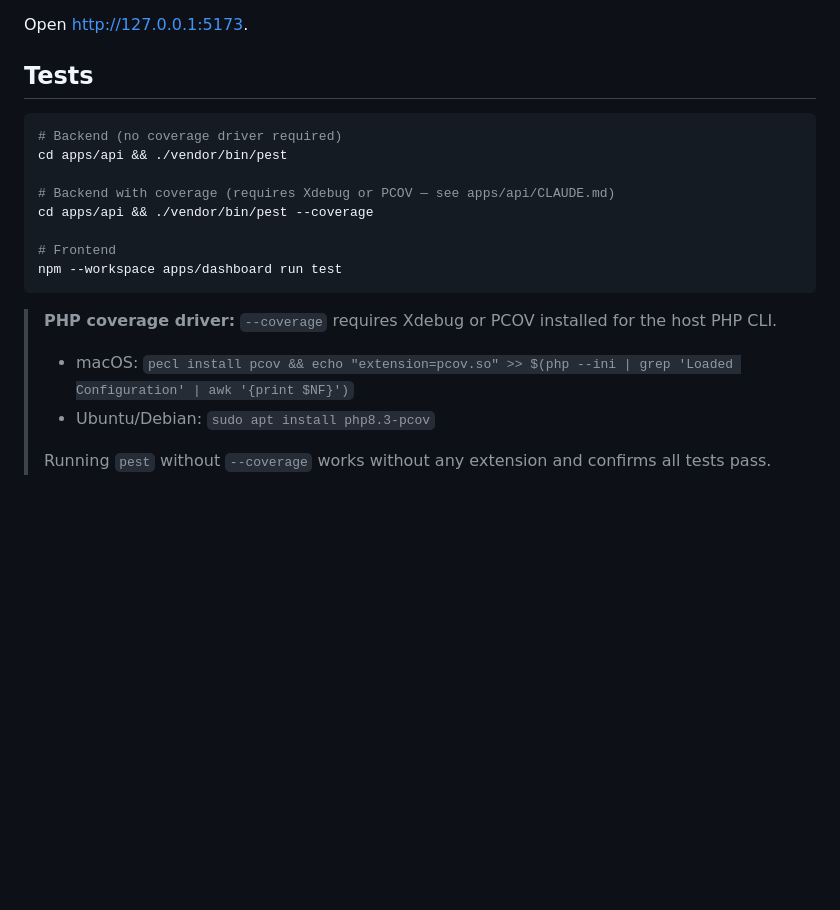
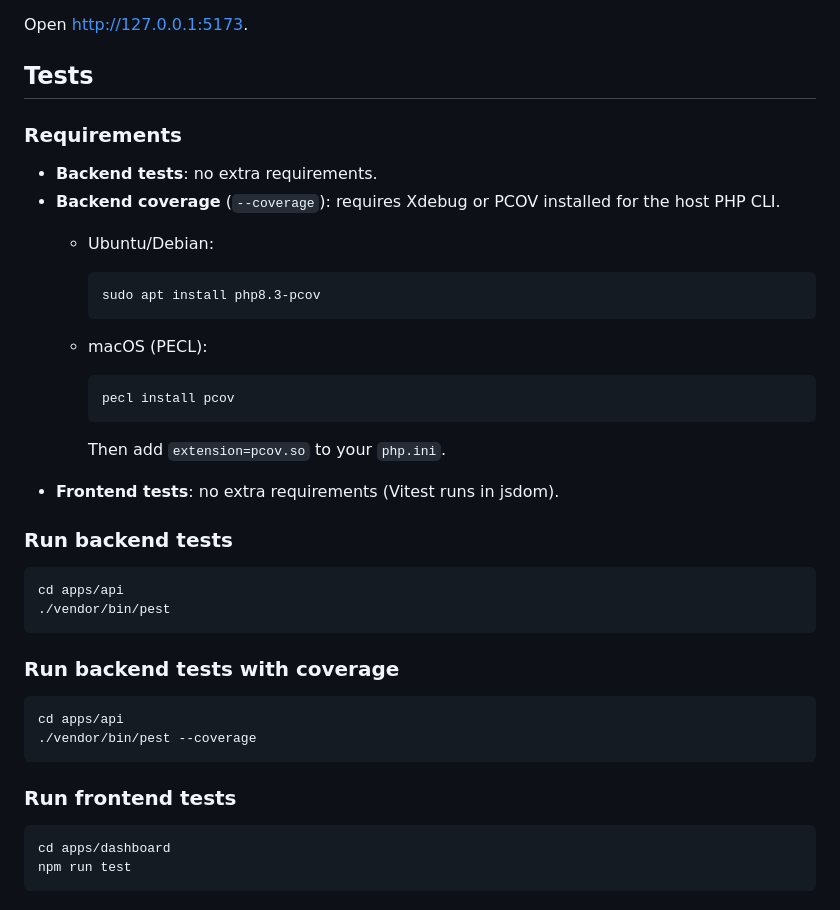
Before and after one commit to codigo47/time-entries, a Markdown page: README.md, the part around the change. Rendered like a GitHub page; blank space fills up the shorter version.

Commit message:
docs: restructure tests section — requirements first, separate cd commands

````diff
--- a/README.md
+++ b/README.md
@@ -111,19 +111,42 @@ Open http://127.0.0.1:5173.
 
 ## Tests
 
+### Requirements
+
+- **Backend tests**: no extra requirements.
+- **Backend coverage** (`--coverage`): requires Xdebug or PCOV installed for the host PHP CLI.
+  - Ubuntu/Debian:
+
+    ```bash
+    sudo apt install php8.3-pcov
+    ```
+
+  - macOS (PECL):
+
+    ```bash
+    pecl install pcov
+    ```
+
+    Then add `extension=pcov.so` to your `php.ini`.
+- **Frontend tests**: no extra requirements (Vitest runs in jsdom).
+
+### Run backend tests
+
 ```bash
-# Backend (no coverage driver required)
-cd apps/api && ./vendor/bin/pest
-
-# Backend with coverage (requires Xdebug or PCOV — see apps/api/CLAUDE.md)
-cd apps/api && ./vendor/bin/pest --coverage
-
-# Frontend
-npm --workspace apps/dashboard run test
+cd apps/api
+./vendor/bin/pest
 ```
 
-> **PHP coverage driver:** `--coverage` requires Xdebug or PCOV installed for the host PHP CLI.
-> - macOS: `pecl install pcov && echo "extension=pcov.so" >> $(php --ini | grep 'Loaded Configuration' | awk '{print $NF}')`
-> - Ubuntu/Debian: `sudo apt install php8.3-pcov`
->
-> Running `pest` without `--coverage` works without any extension and confirms all tests pass.
+### Run backend tests with coverage
+
+```bash
+cd apps/api
+./vendor/bin/pest --coverage
+```
+
+### Run frontend tests
+
+```bash
+cd apps/dashboard
+npm run test
+```
````
